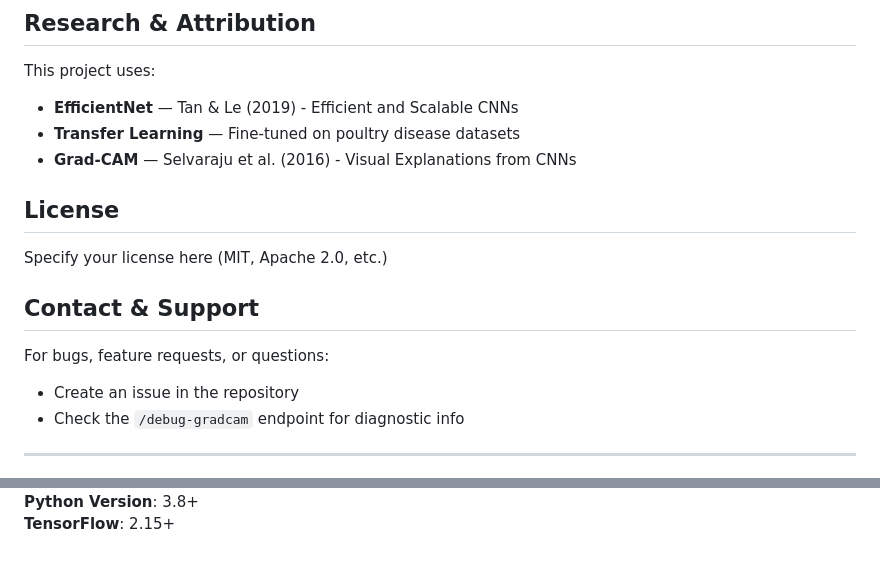
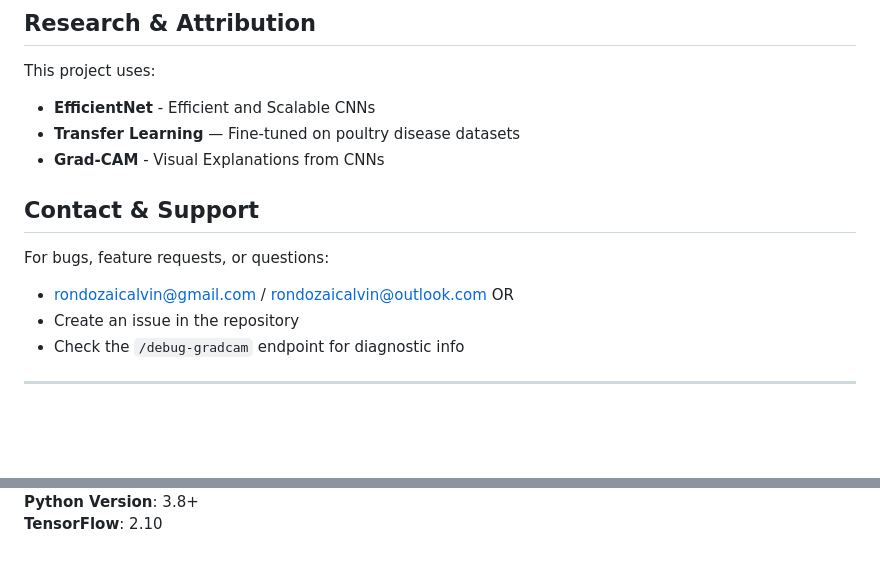
Before and after one commit to Calvin-Rondozai/ChickenCare-AI, a Markdown page: README.md, 2 parts joined by grey strips. Drawn GitHub-style; blank space fills up the shorter version.

```diff
--- a/README.md
+++ b/README.md
@@ -298,17 +298,16 @@ Ensure `model/chicken_disease_model_efficientnetb0_final.h5` and `model/label_en
 ## Research & Attribution
 
 This project uses:
-- **EfficientNet** — Tan & Le (2019) - Efficient and Scalable CNNs
+- **EfficientNet** - Efficient and Scalable CNNs
 - **Transfer Learning** — Fine-tuned on poultry disease datasets
-- **Grad-CAM** — Selvaraju et al. (2016) - Visual Explanations from CNNs
+- **Grad-CAM** - Visual Explanations from CNNs
 
-## License
-
-Specify your license here (MIT, Apache 2.0, etc.)
 
 ## Contact & Support
 
 For bugs, feature requests, or questions:
+- rondozaicalvin@gmail.com / rondozaicalvin@outlook.com
+             OR
 - Create an issue in the repository
 - Check the `/debug-gradcam` endpoint for diagnostic info
 
@@ -319,2 +318,2 @@ For bugs, feature requests, or questions:
 **Python Version**: 3.8+
-**TensorFlow**: 2.15+
+**TensorFlow**: 2.10
```
Also changed, not shown: other parts of README.md (+1 -1 lines).
